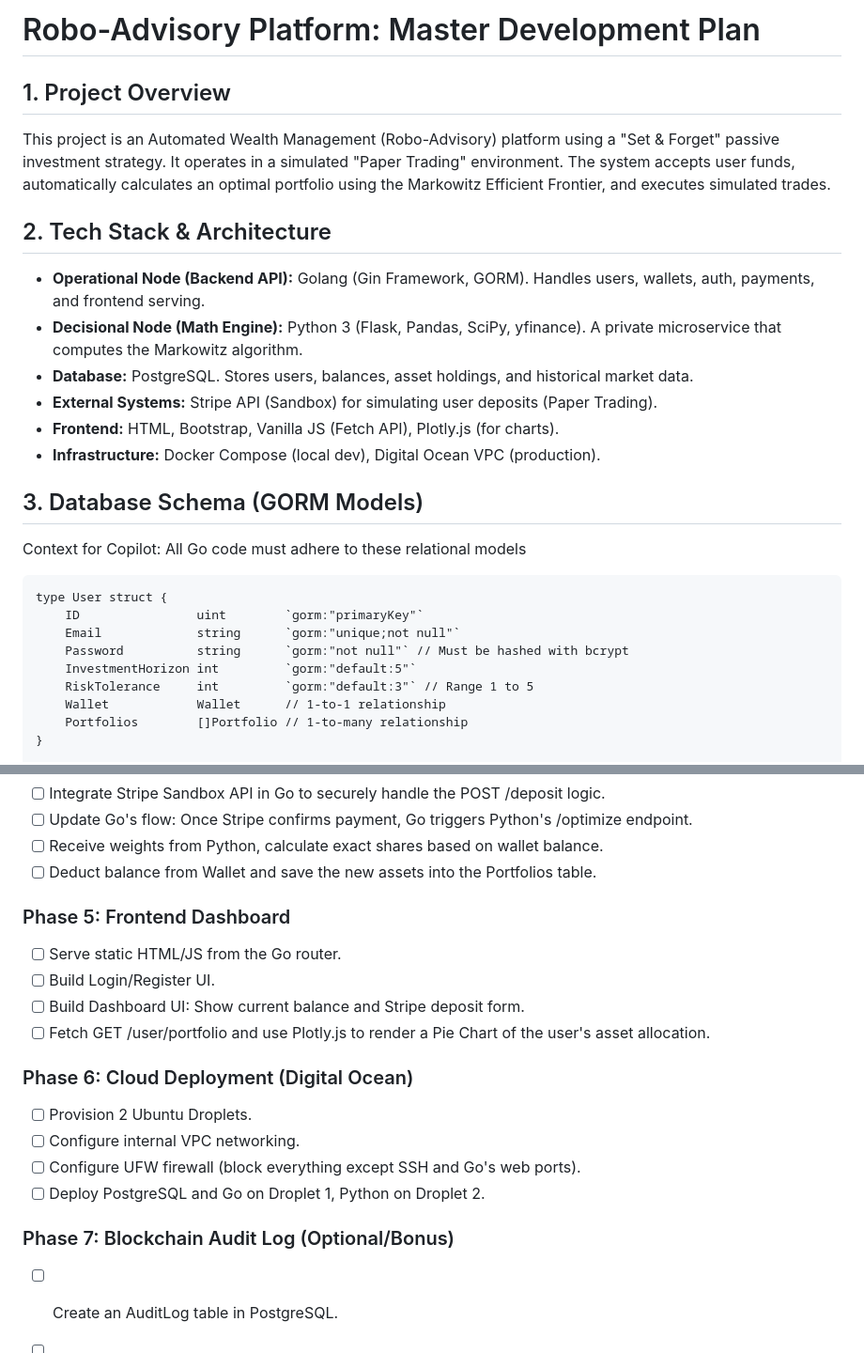
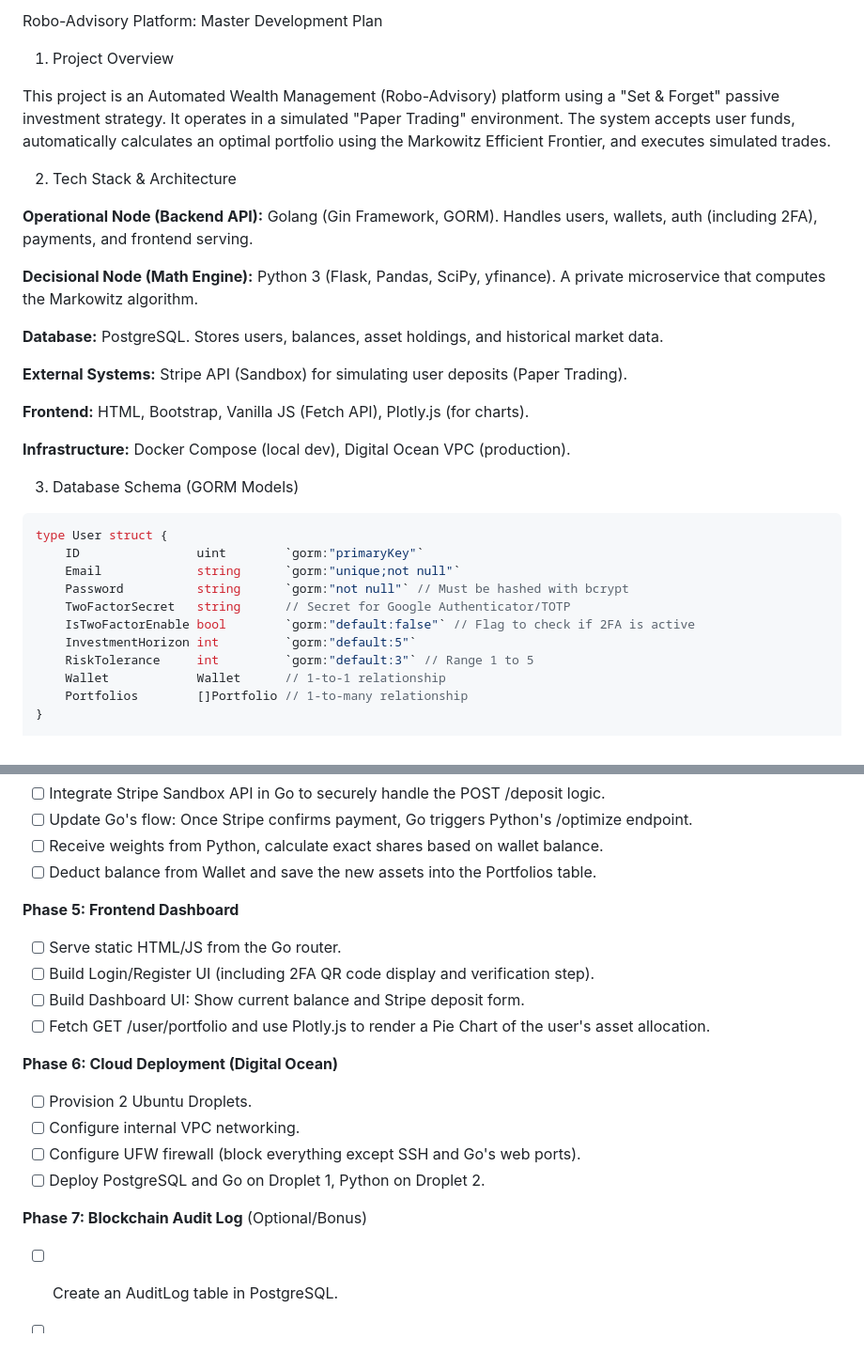
Before and after one commit to andreiOpran/InvestPilot, a Markdown page: PLAN.md, 2 parts joined by grey strips. Shown at 94% size. Rendered like a GitHub page.

````diff
--- a/PLAN.md
+++ b/PLAN.md
@@ -1,27 +1,32 @@
-# Robo-Advisory Platform: Master Development Plan
+Robo-Advisory Platform: Master Development Plan
 
-## 1. Project Overview
+1. Project Overview
 
 This project is an Automated Wealth Management (Robo-Advisory) platform using a "Set & Forget" passive investment strategy. It operates in a simulated "Paper Trading" environment. The system accepts user funds, automatically calculates an optimal portfolio using the Markowitz Efficient Frontier, and executes simulated trades.
 
-## 2. Tech Stack & Architecture
+2. Tech Stack & Architecture
 
-- **Operational Node (Backend API):** Golang (Gin Framework, GORM). Handles users, wallets, auth, payments, and frontend serving.
-- **Decisional Node (Math Engine):** Python 3 (Flask, Pandas, SciPy, yfinance). A private microservice that computes the Markowitz algorithm.
-- **Database:** PostgreSQL. Stores users, balances, asset holdings, and historical market data.
-- **External Systems:** Stripe API (Sandbox) for simulating user deposits (Paper Trading).
-- **Frontend:** HTML, Bootstrap, Vanilla JS (Fetch API), Plotly.js (for charts).
-- **Infrastructure:** Docker Compose (local dev), Digital Ocean VPC (production).
+**Operational Node (Backend API):** Golang (Gin Framework, GORM). Handles users, wallets, auth (including 2FA), payments, and frontend serving.
 
-## 3. Database Schema (GORM Models)
+**Decisional Node (Math Engine):** Python 3 (Flask, Pandas, SciPy, yfinance). A private microservice that computes the Markowitz algorithm.
 
-Context for Copilot: All Go code must adhere to these relational models
+**Database:** PostgreSQL. Stores users, balances, asset holdings, and historical market data.
 
-```
+**External Systems:** Stripe API (Sandbox) for simulating user deposits (Paper Trading).
+
+**Frontend:** HTML, Bootstrap, Vanilla JS (Fetch API), Plotly.js (for charts).
+
+**Infrastructure:** Docker Compose (local dev), Digital Ocean VPC (production).
+
+3. Database Schema (GORM Models)
+
+```go
 type User struct {
     ID                uint        `gorm:"primaryKey"`
     Email             string      `gorm:"unique;not null"`
     Password          string      `gorm:"not null"` // Must be hashed with bcrypt
+    TwoFactorSecret   string      // Secret for Google Authenticator/TOTP
+    IsTwoFactorEnable bool        `gorm:"default:false"` // Flag to check if 2FA is active
     InvestmentHorizon int         `gorm:"default:5"`
     RiskTolerance     int         `gorm:"default:3"` // Range 1 to 5
     Wallet            Wallet      // 1-to-1 relationship
@@ -122,21 +82,21 @@ type Portfolio struct {
 - [ ] Receive weights from Python, calculate exact shares based on wallet balance.
 - [ ] Deduct balance from Wallet and save the new assets into the Portfolios table.
 
-### Phase 5: Frontend Dashboard
+**Phase 5: Frontend Dashboard**
 
 - [ ] Serve static HTML/JS from the Go router.
-- [ ] Build Login/Register UI.
+- [ ] Build Login/Register UI (including 2FA QR code display and verification step).
 - [ ] Build Dashboard UI: Show current balance and Stripe deposit form.
 - [ ] Fetch GET /user/portfolio and use Plotly.js to render a Pie Chart of the user's asset allocation.
 
-### Phase 6: Cloud Deployment (Digital Ocean)
+**Phase 6: Cloud Deployment (Digital Ocean)**
 
 - [ ] Provision 2 Ubuntu Droplets.
 - [ ] Configure internal VPC networking.
 - [ ] Configure UFW firewall (block everything except SSH and Go's web ports).
 - [ ] Deploy PostgreSQL and Go on Droplet 1, Python on Droplet 2.
 
-### Phase 7: Blockchain Audit Log (Optional/Bonus)
+**Phase 7: Blockchain Audit Log** (Optional/Bonus)
 
 - [ ] Create an AuditLog table in PostgreSQL.
 - [ ] Every transaction hashes previous block + current data + Python script checksum (SHA-256).
````
Also changed, not shown: other parts of PLAN.md (+14 -59 lines).
